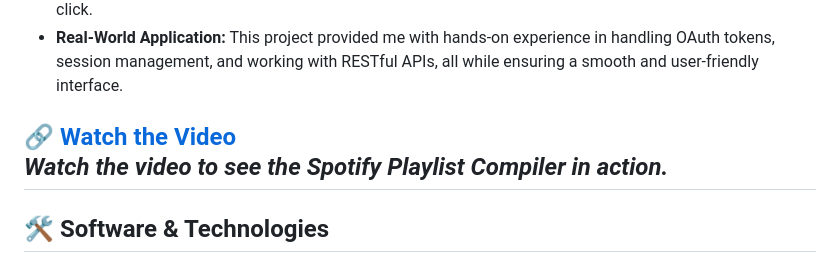
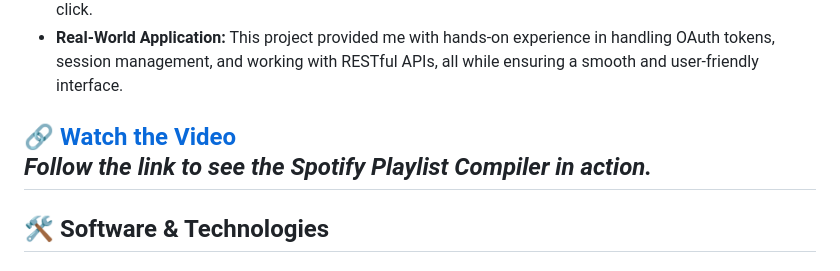
Before and after one commit to KyleMarshall23/Kyle-Marshall-Portfolio, a Markdown page: README.md, the part around the change. Drawn GitHub-style.

```diff
--- a/README.md
+++ b/README.md
@@ -38,7 +38,7 @@ I'm a final-year Computer Science student at the University of Pretoria with a s
 - **Real-World Application:** This project provided me with hands-on experience in handling OAuth tokens, session management, and working with RESTful APIs, all while ensuring a smooth and user-friendly interface.
 
 🔗 **[Watch the Video](https://youtu.be/hxVZ_CK-Phs)**
-*Watch the video to see the Spotify Playlist Compiler in action.*
+*Follow the link to see the Spotify Playlist Compiler in action.*
 ---
 
 ## 🛠️ Software & Technologies
```
